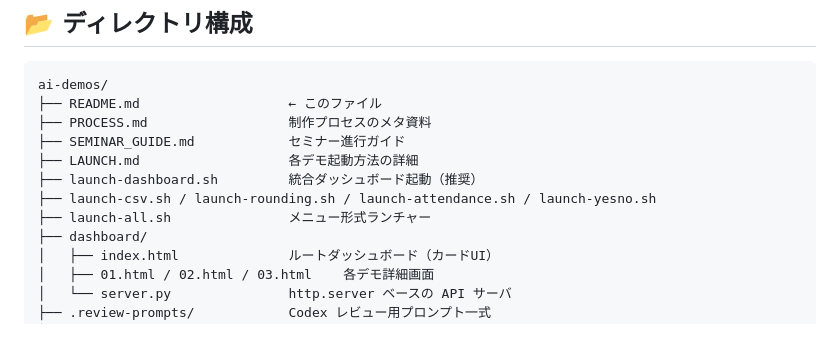
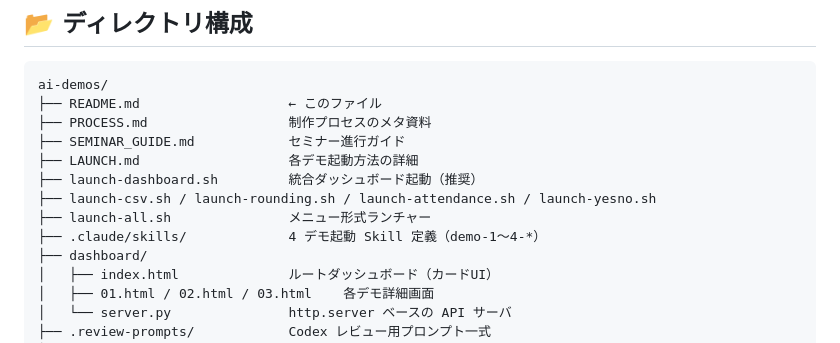
Before and after one commit to masaki-sigoto/cloudstaffing-ai-demos, a Markdown page: README.md, the part around the change. Drawn GitHub-style.

Commit message:
feat: 4 デモを 1 デモ = 1 Skill として Claude Code Skill 化
Claude Code から各デモを迷わず起動できるよう、
ai-demos/.claude/skills/ 配下に 4 つの Skill 定義を新設。

■ 新規 Skill（プロジェクトスコープ）
- demo-1-csv-automation/SKILL.md → ./launch-csv.sh
- demo-2-rounding-checker/SKILL.md → ./launch-rounding.sh
- demo-3-attendance-check/SKILL.md → ./launch-attendance.sh
- demo-4-yesno-diagnosis/SKILL.md → ./launch-yesno.sh
- README.md（4 Skill 一覧 + 完了チェックリスト + トラブル参照先）

■ 各 Skill の記載内容
- 対象デモ名 / 格納場所 / エントリーポイント
- 起動コマンド（launch-*.sh ラッパー優先、直接実行コマンドも併記）
- 停止方法 / 使用ポート / 必要な環境変数
- 実行前チェック / 実行後の確認方法
- よくある失敗と対処
- Claude が起動された時の振る舞い

■ 起動確認結果（4 / 4 すべて）
- Demo 1: ./launch-csv.sh → exit 0、5→2件変換、要確認3件検出
- Demo 2: ./launch-rounding.sh → exit 0、月18,000円差を表示
- Demo 3: ./launch-attendance.sh → exit 0、266→20件・通知3件・チェックリスト2件
- Demo 4: ./launch-yesno.sh → HTTP 200（port 8765）、停止 OK

■ 統一方針
- 既存 launch-*.sh をそのまま再利用（デモ本体は無変更）
- 秘密情報なし、API キー不要、外部依存最小
- ポート競合は Demo 4 のみ（8765、PORT 環境変数で変更可）

なぜ: Claude Code セッション内で「Demo 1 を起動して」「CSV加工
のデモ実行」と自然に言ったとき、対応 Skill が自動マッチして
迷わず実行できる状態にするため。今後の再利用・説明・デモ実施時
の手作業の迷いを排除する。

```diff
--- a/README.md
+++ b/README.md
@@ -107,6 +107,7 @@ ai-demos/
 ├── launch-dashboard.sh         統合ダッシュボード起動（推奨）
 ├── launch-csv.sh / launch-rounding.sh / launch-attendance.sh / launch-yesno.sh
 ├── launch-all.sh               メニュー形式ランチャー
+├── .claude/skills/             4 デモ起動 Skill 定義（demo-1〜4-*）
 ├── dashboard/
 │   ├── index.html              ルートダッシュボード（カードUI）
 │   ├── 01.html / 02.html / 03.html    各デモ詳細画面
```
